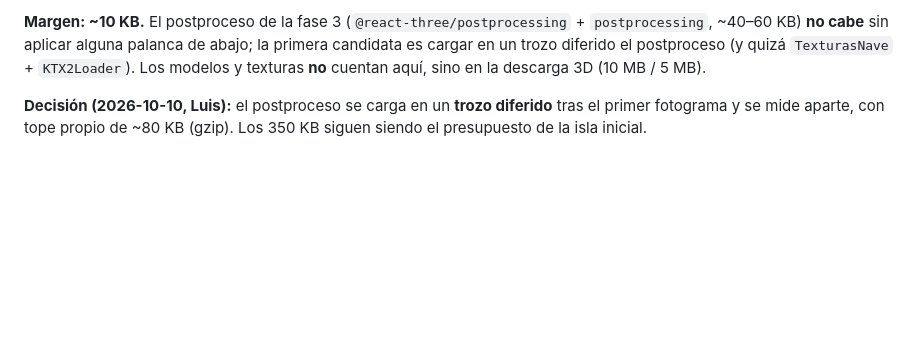
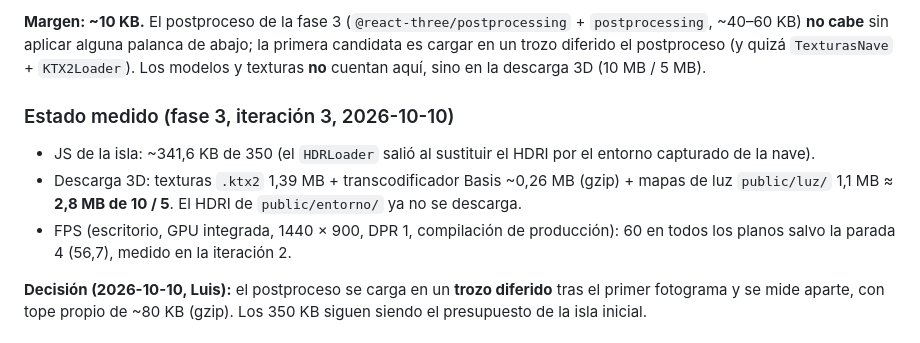
Before and after one commit to luisfdzs/boxrus, a Markdown page: docs/06-rendimiento-y-accesibilidad.md, the part around the change. Rendered like a GitHub page; blank space fills up the shorter version.

Commit message:
Docs: phase 3 weight status

```diff
--- a/docs/06-rendimiento-y-accesibilidad.md
+++ b/docs/06-rendimiento-y-accesibilidad.md
@@ -42,6 +42,11 @@ El presupuesto de descarga es algo mayor que en Billaron porque los mapas de luz
 No hace falta cargador de modelos ni Meshopt: no se descarga ningún `.glb`. `vite build` emite además en `_astro/` una copia del transcodificador por defecto de `KTX2Loader` (`basis_transcoder.*.{js,wasm}`) porque el cargador la referencia por URL; no se descarga nunca (usamos `setTranscoderPath('/basis/')`).
 
 **Margen: ~10 KB.** El postproceso de la fase 3 (`@react-three/postprocessing` + `postprocessing`, ~40–60 KB) **no cabe** sin aplicar alguna palanca de abajo; la primera candidata es cargar en un trozo diferido el postproceso (y quizá `TexturasNave` + `KTX2Loader`). Los modelos y texturas **no** cuentan aquí, sino en la descarga 3D (10 MB / 5 MB).
+
+### Estado medido (fase 3, iteración 3, 2026-10-10)
+- JS de la isla: ~341,6 KB de 350 (el `HDRLoader` salió al sustituir el HDRI por el entorno capturado de la nave).
+- Descarga 3D: texturas `.ktx2` 1,39 MB + transcodificador Basis ~0,26 MB (gzip) + mapas de luz `public/luz/` 1,1 MB ≈ **2,8 MB de 10 / 5**. El HDRI de `public/entorno/` ya no se descarga.
+- FPS (escritorio, GPU integrada, 1440 × 900, DPR 1, compilación de producción): 60 en todos los planos salvo la parada 4 (56,7), medido en la iteración 2.
 
 **Decisión (2026-10-10, Luis):** el postproceso se carga en un **trozo diferido** tras el primer fotograma y se mide aparte, con tope propio de ~80 KB (gzip). Los 350 KB siguen siendo el presupuesto de la isla inicial.
 
```
